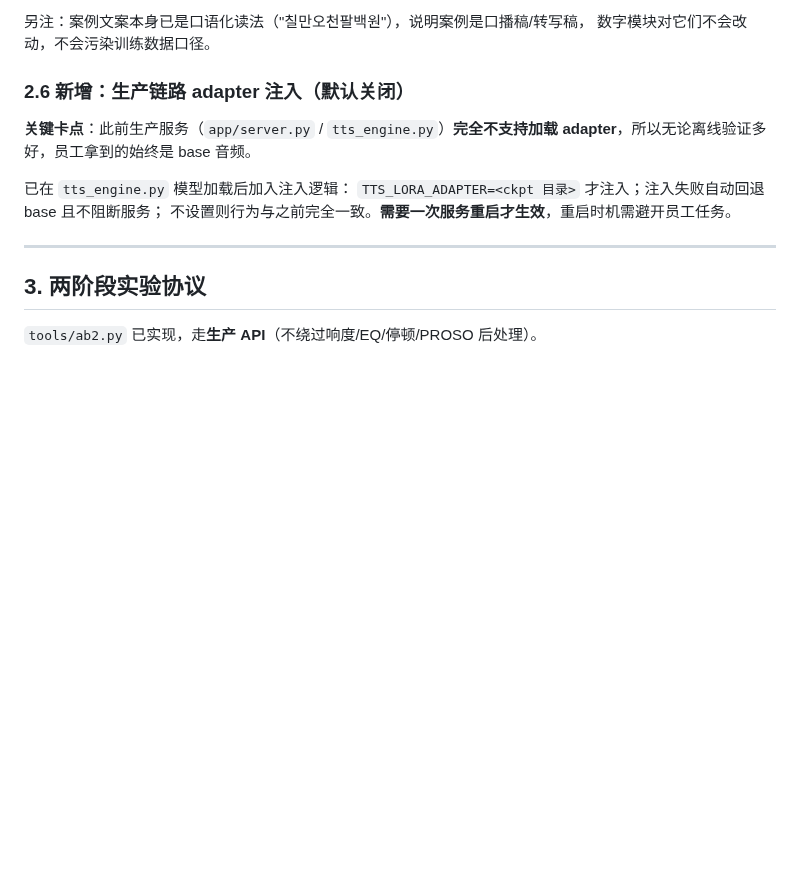
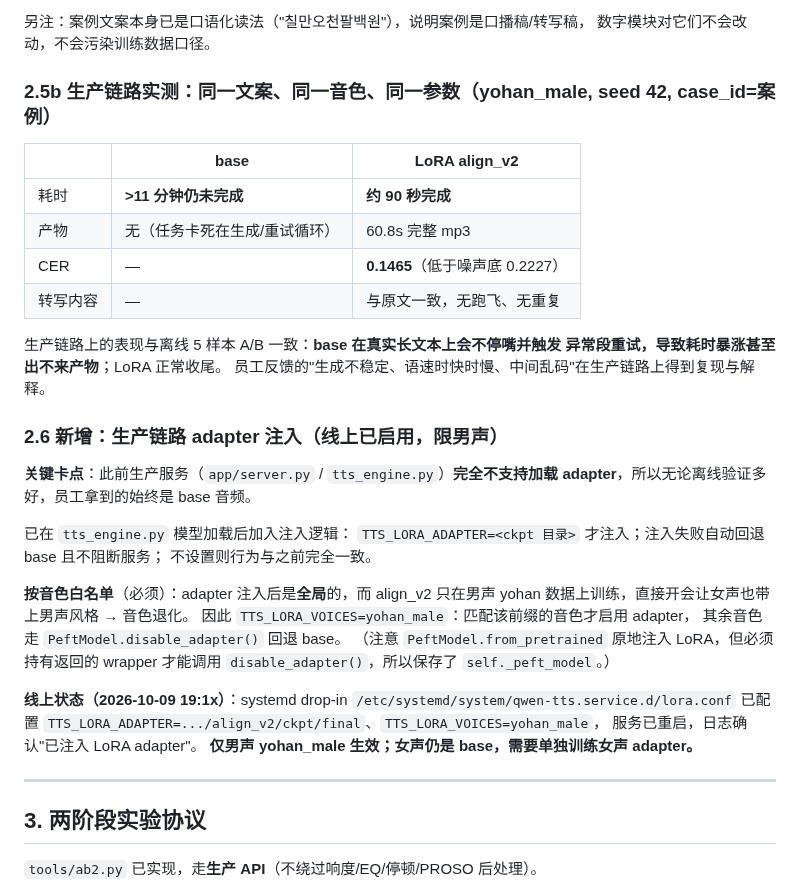
Before and after one commit to private1215/tts-kr, a Markdown page: docs/两阶段还原实验与最佳方案-2026-10-09.md, the part around the change. Drawn GitHub-style; blank space fills up the shorter version.

Commit message:
docs: 生产链路 base vs LoRA 实测（base >11min 未完成，LoRA 90s CER 0.1465）
同一文案/音色/seed/case_id 下的生产链路对照，复现并解释了员工反馈的
"生成不稳定、语速时快时慢、中间乱码"。并记录线上 adapter 已启用且限男声。

```diff
--- a/docs/两阶段还原实验与最佳方案-2026-10-09.md
+++ b/docs/两阶段还原实验与最佳方案-2026-10-09.md
@@ -136,14 +136,40 @@ adapter 存于 `yohan_aligned/align_v1/ckpt/final`。
 另注：案例文案本身已是口语化读法（"칠만오천팔백원"），说明案例是口播稿/转写稿，
 数字模块对它们不会改动，不会污染训练数据口径。
 
-### 2.6 新增：生产链路 adapter 注入（默认关闭）
+### 2.5b 生产链路实测：同一文案、同一音色、同一参数（yohan_male, seed 42, case_id=案例）
+
+| | base | LoRA align_v2 |
+|---|---|---|
+| 耗时 | **>11 分钟仍未完成** | **约 90 秒完成** |
+| 产物 | 无（任务卡死在生成/重试循环） | 60.8s 完整 mp3 |
+| CER | — | **0.1465**（低于噪声底 0.2227） |
+| 转写内容 | — | 与原文一致，无跑飞、无重复 |
+
+生产链路上的表现与离线 5 样本 A/B 一致：**base 在真实长文本上会不停嘴并触发
+异常段重试，导致耗时暴涨甚至出不来产物**；LoRA 正常收尾。
+员工反馈的"生成不稳定、语速时快时慢、中间乱码"在生产链路上得到复现与解释。
+
+### 2.6 新增：生产链路 adapter 注入（线上已启用，限男声）
 
 **关键卡点**：此前生产服务（`app/server.py` / `tts_engine.py`）**完全不支持加载
 adapter**，所以无论离线验证多好，员工拿到的始终是 base 音频。
 
 已在 `tts_engine.py` 模型加载后加入注入逻辑：
 `TTS_LORA_ADAPTER=<ckpt 目录>` 才注入；注入失败自动回退 base 且不阻断服务；
-不设置则行为与之前完全一致。**需要一次服务重启才生效**，重启时机需避开员工任务。
+不设置则行为与之前完全一致。
+
+**按音色白名单**（必须）：adapter 注入后是**全局**的，而 align_v2 只在男声
+yohan 数据上训练，直接开会让女声也带上男声风格 → 音色退化。
+因此 `TTS_LORA_VOICES=yohan_male`：匹配该前缀的音色才启用 adapter，
+其余音色走 `PeftModel.disable_adapter()` 回退 base。
+（注意 `PeftModel.from_pretrained` 原地注入 LoRA，但必须持有返回的 wrapper
+才能调用 `disable_adapter()`，所以保存了 `self._peft_model`。）
+
+**线上状态（2026-10-09 19:1x）**：systemd drop-in
+`/etc/systemd/system/qwen-tts.service.d/lora.conf` 已配置
+`TTS_LORA_ADAPTER=.../align_v2/ckpt/final`、`TTS_LORA_VOICES=yohan_male`，
+服务已重启，日志确认"已注入 LoRA adapter"。
+**仅男声 yohan_male 生效；女声仍是 base，需要单独训练女声 adapter。**
 
 ---
 
```
